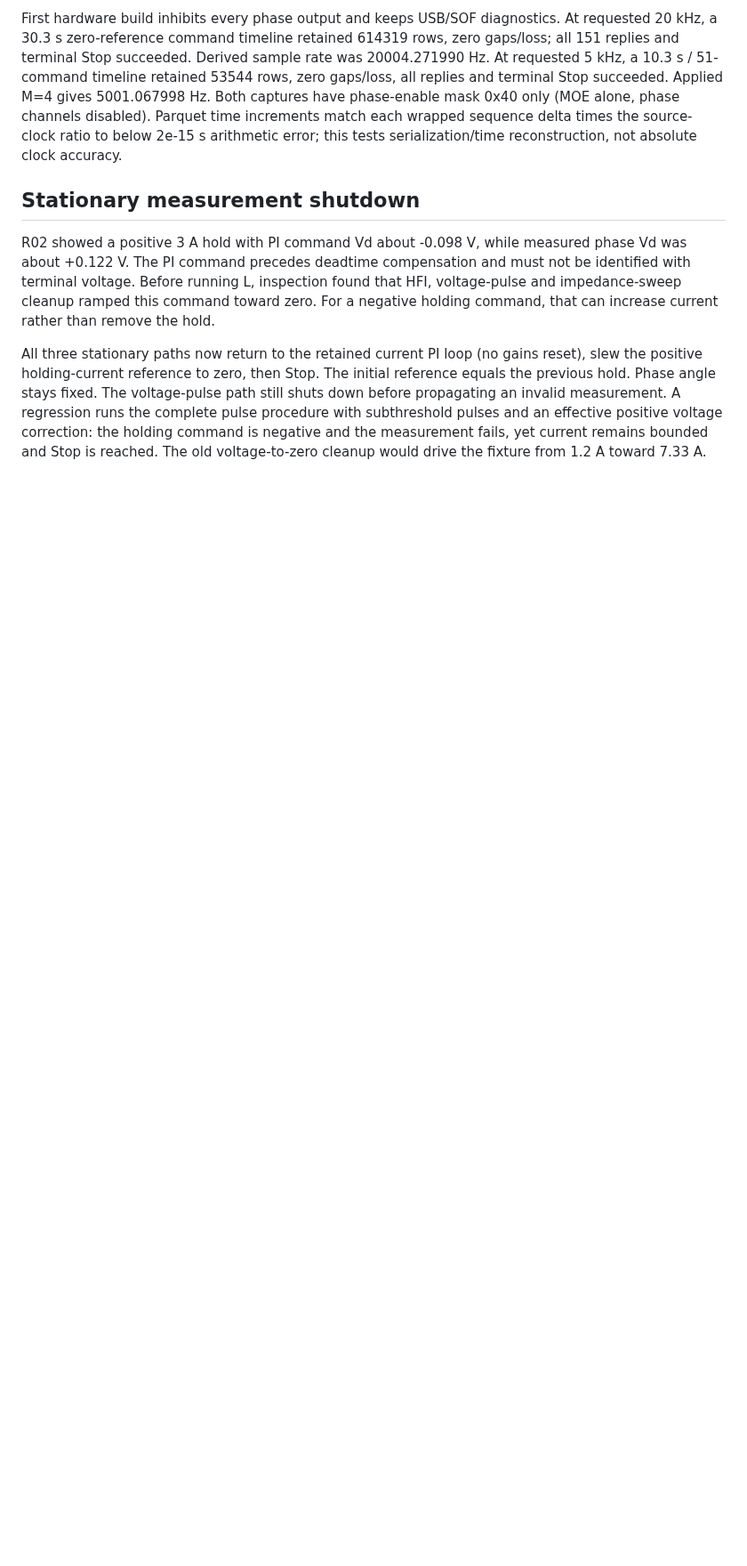
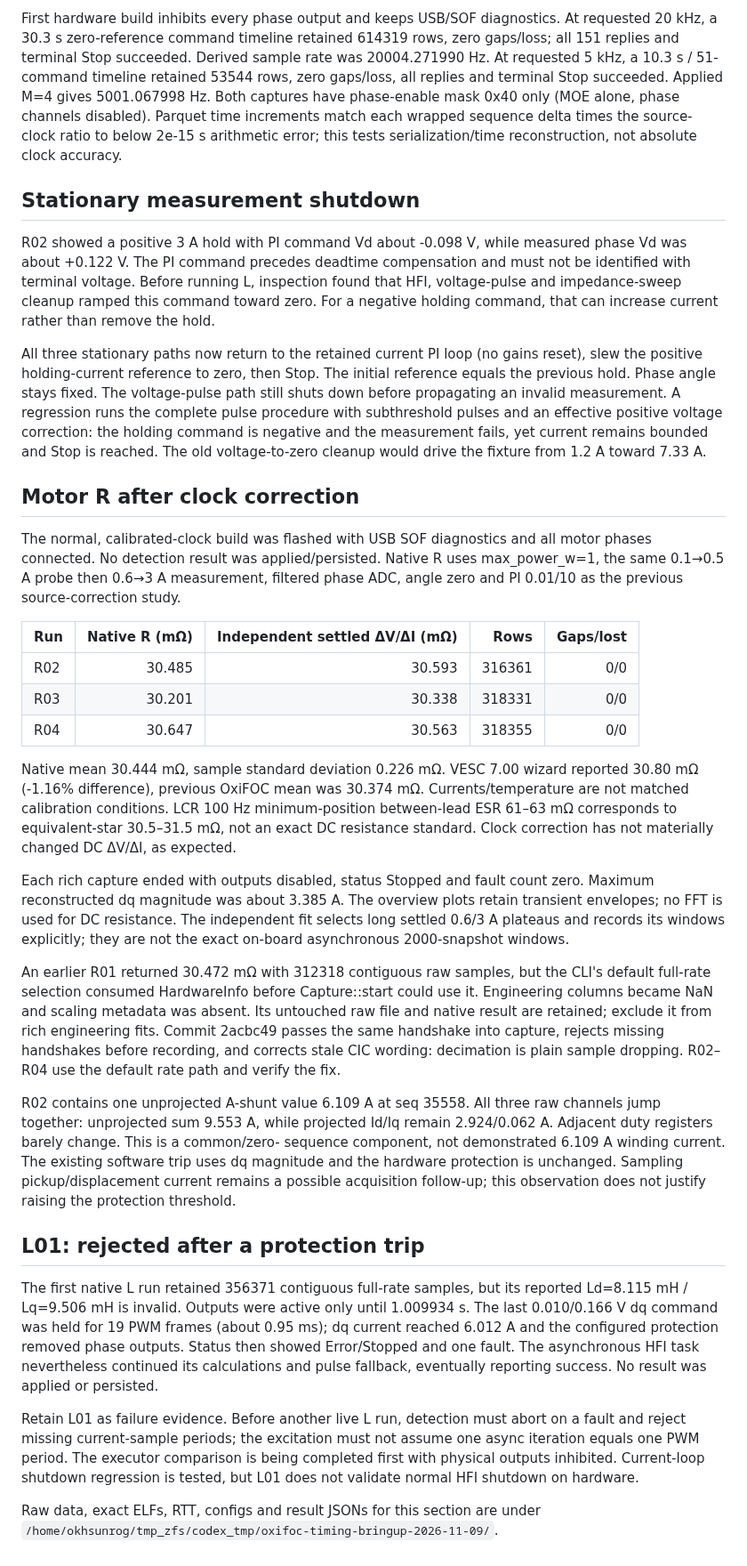
Before and after one commit to okhsunrog/oxifoc, a Markdown page: docs/notes/bench-timing-bringup-2026-11-09.md, the part around the change. Shown at 89% size. GitHub-like rendering; blank space fills up the shorter version.

Commit message:
Record calibrated-clock resistance results and rejected inductance run

```diff
--- a/docs/notes/bench-timing-bringup-2026-11-09.md
+++ b/docs/notes/bench-timing-bringup-2026-11-09.md
@@ -79,3 +79,64 @@ A regression runs the complete pulse procedure with subthreshold pulses and an
 effective positive voltage correction: the holding command is negative and the
 measurement fails, yet current remains bounded and Stop is reached. The old
 voltage-to-zero cleanup would drive the fixture from 1.2 A toward 7.33 A.
+
+## Motor R after clock correction
+
+The normal, calibrated-clock build was flashed with USB SOF diagnostics and all
+motor phases connected. No detection result was applied/persisted. Native R
+uses max_power_w=1, the same 0.1→0.5 A probe then 0.6→3 A measurement, filtered
+phase ADC, angle zero and PI 0.01/10 as the previous source-correction study.
+
+| Run | Native R (mΩ) | Independent settled ΔV/ΔI (mΩ) | Rows | Gaps/lost |
+|---|---:|---:|---:|---:|
+| R02 | 30.485 | 30.593 | 316361 | 0/0 |
+| R03 | 30.201 | 30.338 | 318331 | 0/0 |
+| R04 | 30.647 | 30.563 | 318355 | 0/0 |
+
+Native mean 30.444 mΩ, sample standard deviation 0.226 mΩ. VESC 7.00 wizard
+reported 30.80 mΩ (-1.16% difference), previous OxiFOC mean was 30.374 mΩ.
+Currents/temperature are not matched calibration conditions. LCR 100 Hz
+minimum-position between-lead ESR 61–63 mΩ corresponds to equivalent-star
+30.5–31.5 mΩ, not an exact DC resistance standard. Clock correction has not
+materially changed DC ΔV/ΔI, as expected.
+
+Each rich capture ended with outputs disabled, status Stopped and fault count
+zero. Maximum reconstructed dq magnitude was about 3.385 A. The overview plots
+retain transient envelopes; no FFT is used for DC resistance. The independent
+fit selects long settled 0.6/3 A plateaus and records its windows explicitly;
+they are not the exact on-board asynchronous 2000-snapshot windows.
+
+An earlier R01 returned 30.472 mΩ with 312318 contiguous raw samples, but the
+CLI's default full-rate selection consumed HardwareInfo before Capture::start
+could use it. Engineering columns became NaN and scaling metadata was absent.
+Its untouched raw file and native result are retained; exclude it from rich
+engineering fits. Commit 2acbc49 passes the same handshake into capture, rejects
+missing handshakes before recording, and corrects stale CIC wording: decimation
+is plain sample dropping. R02–R04 use the default rate path and verify the fix.
+
+R02 contains one unprojected A-shunt value 6.109 A at seq 35558. All three raw
+channels jump together: unprojected sum 9.553 A, while projected Id/Iq remain
+2.924/0.062 A. Adjacent duty registers barely change. This is a common/zero-
+sequence component, not demonstrated 6.109 A winding current. The existing
+software trip uses dq magnitude and the hardware protection is unchanged.
+Sampling pickup/displacement current remains a possible acquisition follow-up;
+this observation does not justify raising the protection threshold.
+
+## L01: rejected after a protection trip
+
+The first native L run retained 356371 contiguous full-rate samples, but its
+reported Ld=8.115 mH / Lq=9.506 mH is invalid. Outputs were active only until
+1.009934 s. The last 0.010/0.166 V dq command was held for 19 PWM frames
+(about 0.95 ms); dq current reached 6.012 A and the configured protection
+removed phase outputs. Status then showed Error/Stopped and one fault.
+The asynchronous HFI task nevertheless continued its calculations and pulse
+fallback, eventually reporting success. No result was applied or persisted.
+
+Retain L01 as failure evidence. Before another live L run, detection must abort
+on a fault and reject missing current-sample periods; the excitation must not
+assume one async iteration equals one PWM period. The executor comparison is
+being completed first with physical outputs inhibited. Current-loop shutdown
+regression is tested, but L01 does not validate normal HFI shutdown on hardware.
+
+Raw data, exact ELFs, RTT, configs and result JSONs for this section are under
+`/home/okhsunrog/tmp_zfs/codex_tmp/oxifoc-timing-bringup-2026-11-09/`.
```
